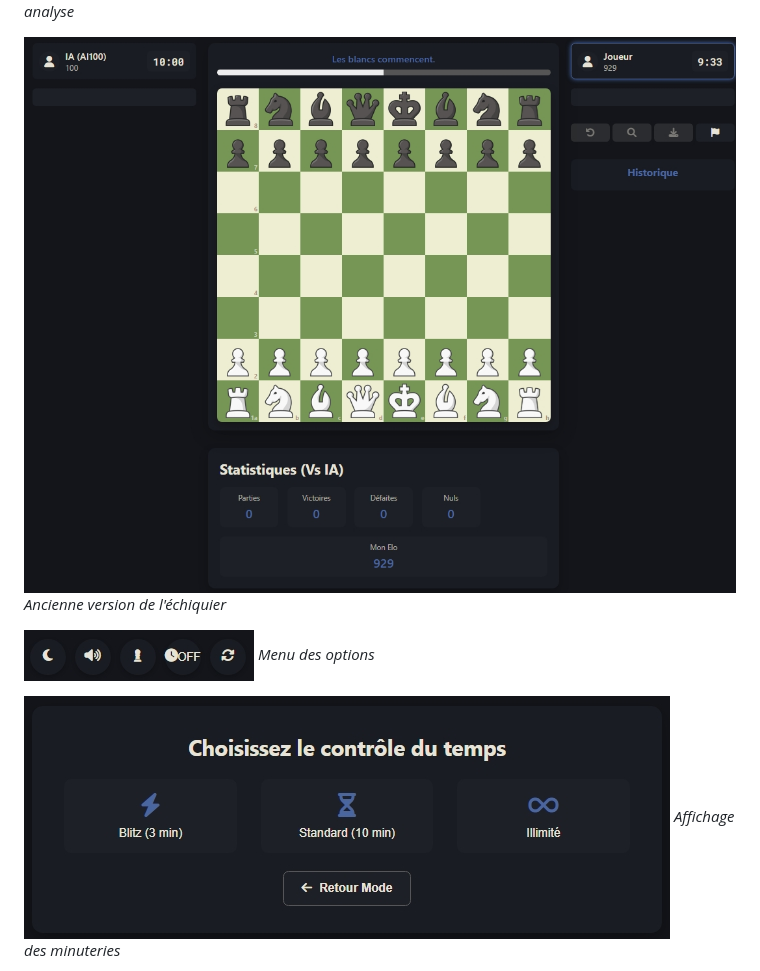
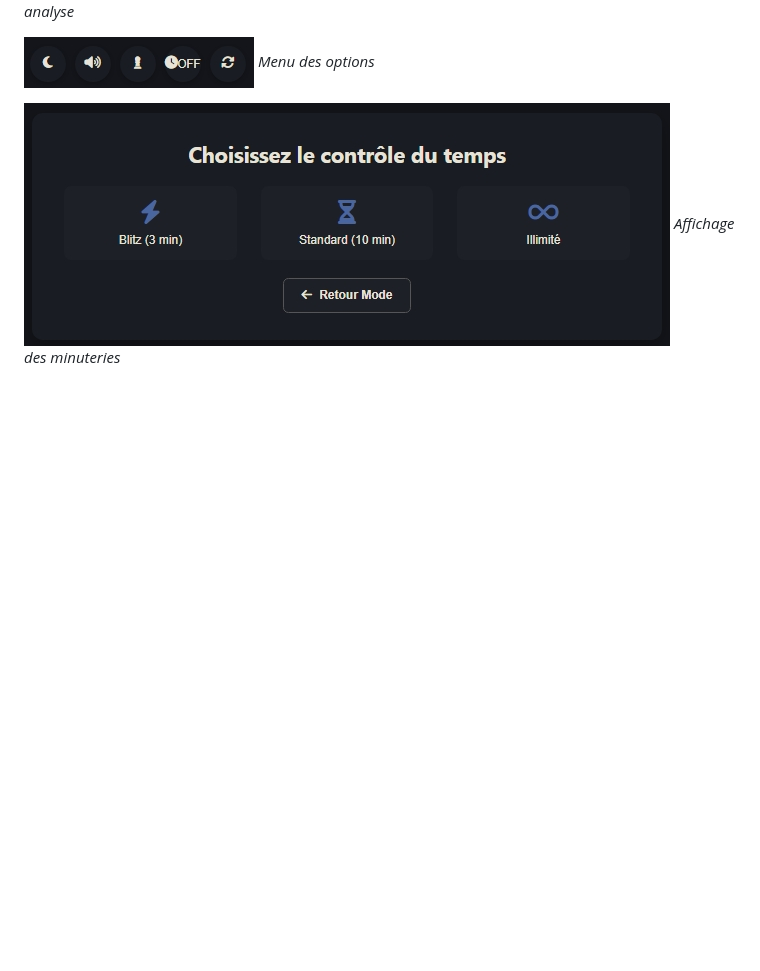
Before and after one commit to DualsFWShield/DFWS-Chess, a Markdown page: README.md, the part around the change. Rendered like a GitHub page; blank space fills up the shorter version.

Commit message:
Remove outdated chessboard image from README.md

```diff
--- a/README.md
+++ b/README.md
@@ -21,9 +21,6 @@ DFWS Chess est un jeu d'échecs premium avec thème clair/sombre, développé av
 
 ![Plateau d'analyse](assets/Analisis-board.jpeg)
 *Échiquier en mode analyse*
-
-![Ancien échiquier](assets/board.jpeg)
-*Ancienne version de l'échiquier*
 
 ![Options](assets/Options.jpeg)
 *Menu des options*
```
